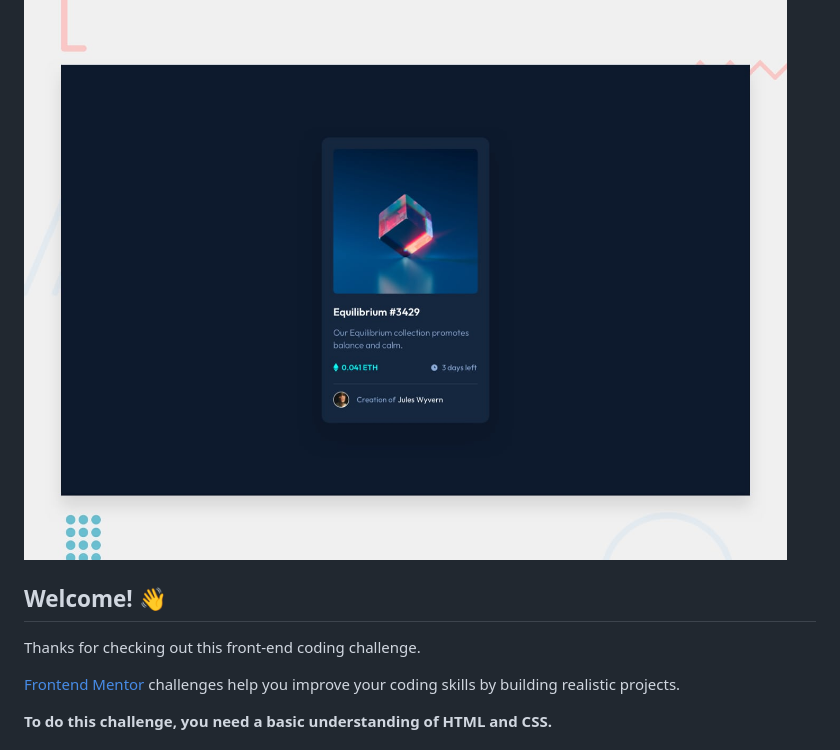
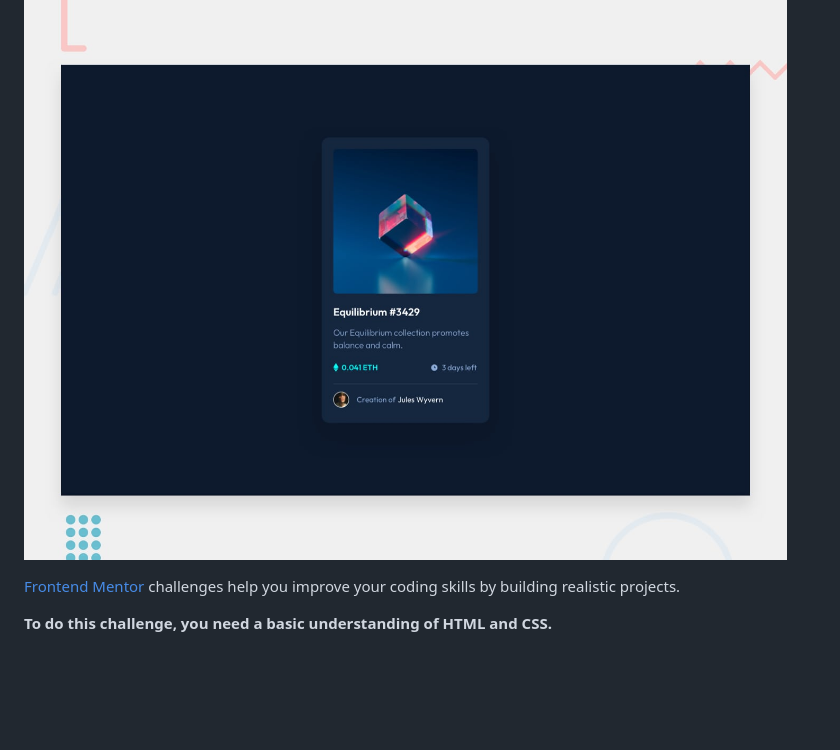
Before and after one commit to Craithez/Preview-card-component, a Markdown page: README.md, the part around the change. Rendered like a GitHub page; blank space fills up the shorter version.

```diff
--- a/README.md
+++ b/README.md
@@ -2,9 +2,7 @@
 
 ![Design preview for the NFT preview card component coding challenge](./design/desktop-preview.jpg)
 
-## Welcome! 👋
 
-Thanks for checking out this front-end coding challenge.
 
 [Frontend Mentor](https://www.frontendmentor.io) challenges help you improve your coding skills by building realistic projects.
 
```
